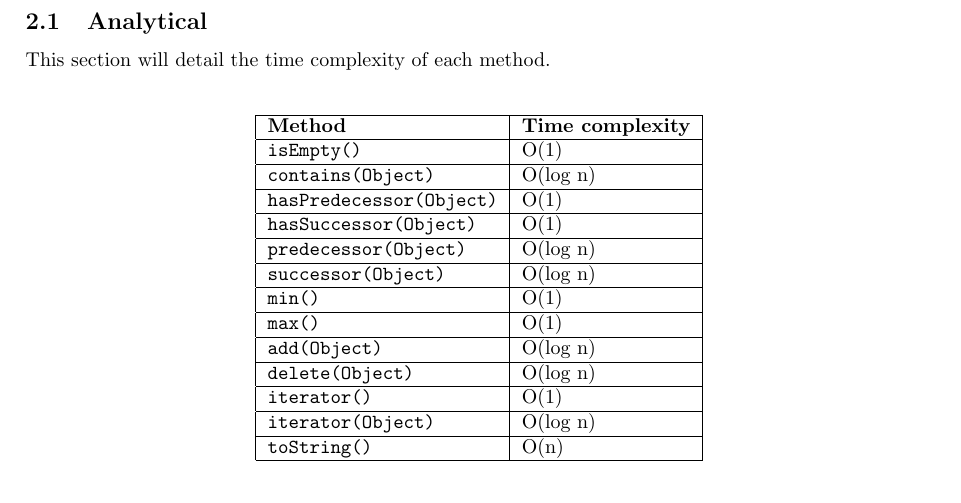
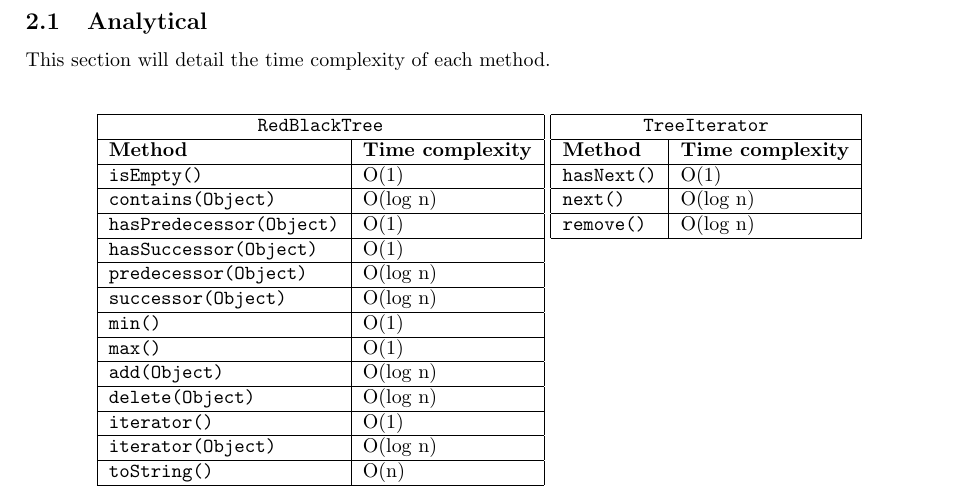
Before and after one commit to sam-marsh/rb-tree, a LaTeX document (report/report.tex, which reads report/analysis.tex): part of page 3 of 8, cut so that both start at the same text. Compiled offline with pdfLaTeX.

Commit message:
formatting

```diff
--- a/report/analysis.tex
+++ b/report/analysis.tex
@@ -6,8 +6,9 @@ This section will detail the time complexity of each method.\\
 
 \begin{table}[!htbp]
 \centering
-\begin{tabular}{| l | l |}
+\begin{tabular}[t]{| l | l |}
 	\hline
+	\multicolumn{2}{| c |}{\code{RedBlackTree}} \\ \hline
 	\textbf{Method} & \textbf{Time complexity} \\ \hline
 	\code{isEmpty()} & O(1) \\ \hline
 	\code{contains(Object)} & O(log n) \\ \hline
@@ -21,8 +22,15 @@ This section will detail the time complexity of each method.\\
 	\code{delete(Object)} & O(log n) \\ \hline
 	\code{iterator()} & O(1) \\ \hline
 	\code{iterator(Object)} & O(log n) \\ \hline
-	\code{toString()} & O(n) \\
+	\code{toString()} & O(n) \\ \hline
+\end{tabular}
+\begin{tabular}[t]{| l | l |}
 	\hline
+	\multicolumn{2}{| c |}{\code{TreeIterator}} \\ \hline
+	\textbf{Method} & \textbf{Time complexity} \\ \hline
+	\code{hasNext()} & O(1) \\ \hline
+	\code{next()} & O(log n) \\ \hline
+	\code{remove()} & O(log n) \\ \hline
 \end{tabular}
 \caption{Summary of time complexity of each method.}
 \end{table}
```
Also changed, not shown: report/design.tex (+10 -5 lines), report/analysis.tex (4 more changed lines), 1 other file.
